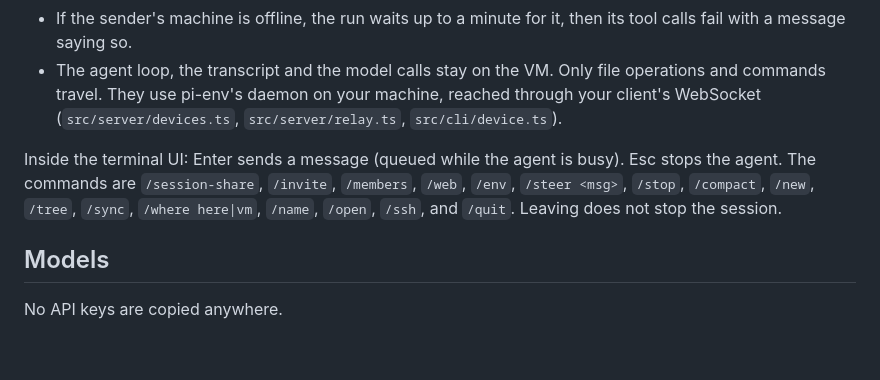
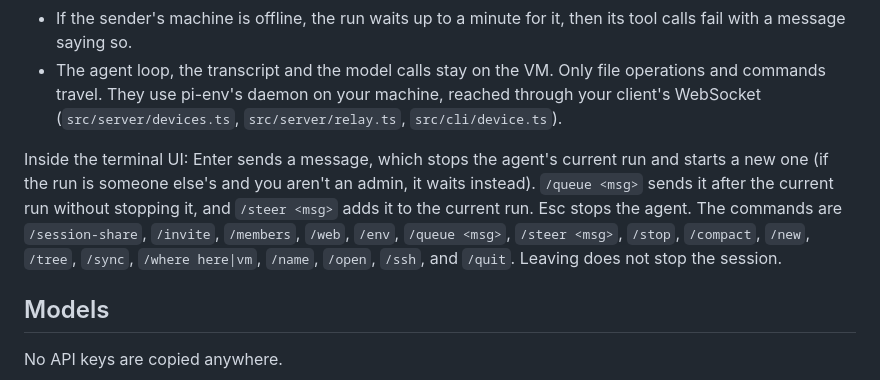
Before and after one commit to swairshah/agent-lab, a Markdown page: tracesync/syncpi/README.md, the part around the change. Drawn GitHub-style; blank space fills up the shorter version.

Commit message:
README: sending interrupts by default; /queue and /steer
Co-Authored-By: Claude Opus 5.5 <noreply@anthropic.com>

```diff
--- a/tracesync/syncpi/README.md
+++ b/tracesync/syncpi/README.md
@@ -46,7 +46,7 @@ On the machine of whoever asked. A message you send from your terminal runs its
 - If the sender's machine is offline, the run waits up to a minute for it, then its tool calls fail with a message saying so.
 - The agent loop, the transcript and the model calls stay on the VM. Only file operations and commands travel. They use pi-env's daemon on your machine, reached through your client's WebSocket (`src/server/devices.ts`, `src/server/relay.ts`, `src/cli/device.ts`).
 
-Inside the terminal UI: Enter sends a message (queued while the agent is busy). Esc stops the agent. The commands are `/session-share`, `/invite`, `/members`, `/web`, `/env`, `/steer <msg>`, `/stop`, `/compact`, `/new`, `/tree`, `/sync`, `/where here|vm`, `/name`, `/open`, `/ssh`, and `/quit`. Leaving does not stop the session.
+Inside the terminal UI: Enter sends a message, which stops the agent's current run and starts a new one (if the run is someone else's and you aren't an admin, it waits instead). `/queue <msg>` sends it after the current run without stopping it, and `/steer <msg>` adds it to the current run. Esc stops the agent. The commands are `/session-share`, `/invite`, `/members`, `/web`, `/env`, `/queue <msg>`, `/steer <msg>`, `/stop`, `/compact`, `/new`, `/tree`, `/sync`, `/where here|vm`, `/name`, `/open`, `/ssh`, and `/quit`. Leaving does not stop the session.
 
 ## Models
 
```
